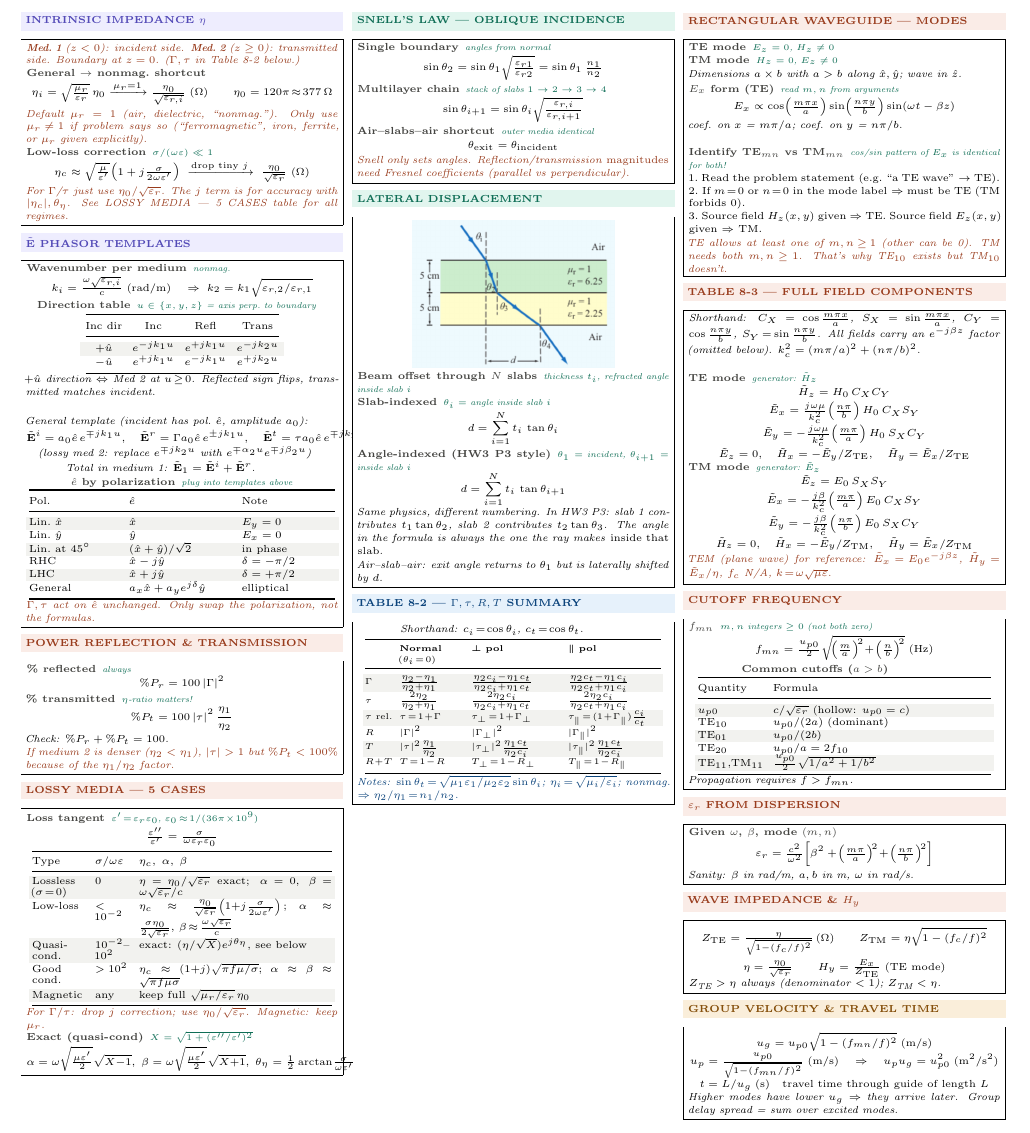
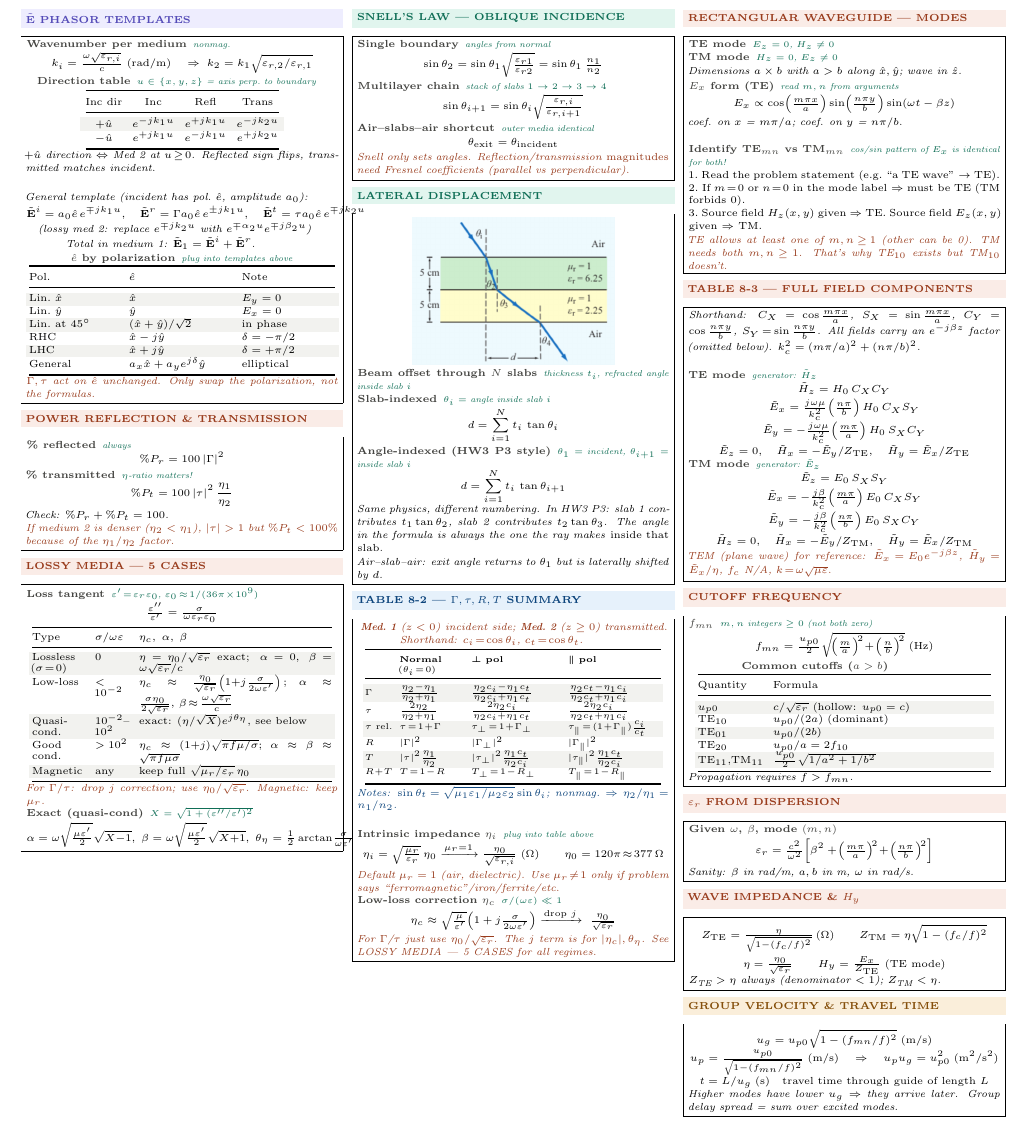
Before and after one commit to BaoPSU/ECE332-EMAG-II-Portland-State-University, a LaTeX document (Notes/Cheatsheets/Final/src/ECE332_HW3_cheatsheet.tex): part of the page, cut so that both start at the same text. Compiled offline with pdfLaTeX.

Commit message:
HW3 cheat sheet: merge INTRINSIC IMPEDANCE into Table 8-2 footer (single ebox)

```diff
--- a/Notes/Cheatsheets/Final/src/ECE332_HW3_cheatsheet.tex
+++ b/Notes/Cheatsheets/Final/src/ECE332_HW3_cheatsheet.tex
@@ -52,20 +52,6 @@
 \begin{multicols}{3}
 
 %-- Column 1 -----------------------------------
-\shead{purplebg}{purple}{INTRINSIC IMPEDANCE $\eta$}
-\begin{ebox}
-\textit{\color{coral}\textbf{Med.\ 1} ($z<0$): incident side.\enspace\textbf{Med.\ 2} ($z\ge0$): transmitted side. Boundary at $z=0$. ($\Gamma, \tau$ in Table 8-2 below.)}
-
-\eq{General $\to$ nonmag.\ shortcut}{}
-\[\eta_i = \sqrt{\tfrac{\mu_r}{\varepsilon_r}}\,\eta_0 \xrightarrow{\mu_r=1} \tfrac{\eta_0}{\sqrt{\varepsilon_{r,i}}}\;(\Omega)\qquad \eta_0=120\pi\!\approx\!377\,\Omega\]
-\textit{\color{coral}Default $\mu_r=1$ (air, dielectric, ``nonmag.''). Only use $\mu_r\!\ne\!1$ if problem says so (``ferromagnetic'', iron, ferrite, or $\mu_r$ given explicitly).}
-
-\eq{Low-loss correction}{$\sigma/(\omega\varepsilon)\ll1$}
-\[\eta_c \approx \sqrt{\tfrac{\mu}{\varepsilon'}}\!\left(1+j\tfrac{\sigma}{2\omega\varepsilon'}\right) \;\xrightarrow{\text{drop tiny }j}\; \tfrac{\eta_0}{\sqrt{\varepsilon_r}}\;(\Omega)\]
-\textit{\color{coral}For $\Gamma$/$\tau$ just use $\eta_0/\sqrt{\varepsilon_r}$. The $j$ term is for accuracy with $|\eta_c|, \theta_\eta$. See LOSSY MEDIA --- 5 CASES table for all regimes.}
-\end{ebox}
-
-\vspace{2pt}
 \shead{purplebg}{purple}{$\tilde{\mathbf{E}}$ PHASOR TEMPLATES}
 \begin{ebox}
 \eq{Wavenumber per medium}{nonmag.}
@@ -172,7 +158,7 @@ Good cond. & $>10^2$ & $\eta_c\!\approx\!(1{+}j)\sqrt{\pi f\mu/\sigma};$ $\alpha
 \vspace{2pt}
 \shead{bluebg}{blue}{TABLE 8-2 --- $\Gamma, \tau, R, T$ SUMMARY}
 \begin{ebox}
-\textit{Shorthand: $c_i\!=\!\cos\theta_i$, $c_t\!=\!\cos\theta_t$.}\\[1pt]
+\textit{\color{coral}\textbf{Med.\ 1} ($z<0$) incident side; \textbf{Med.\ 2} ($z\ge0$) transmitted. Shorthand: $c_i\!=\!\cos\theta_i$, $c_t\!=\!\cos\theta_t$.}\\[1pt]
 {\centering\makebox[0.98\linewidth][c]{{\setlength{\tabcolsep}{1pt}\fontsize{5.2}{6.0}\selectfont\begin{tabular}{@{}p{0.10\linewidth}p{0.22\linewidth}p{0.30\linewidth}p{0.30\linewidth}@{}}
 \toprule
  & \textbf{Normal} ($\theta_i\!=\!0$) & $\boldsymbol{\perp}$ \textbf{pol} & $\boldsymbol{\parallel}$ \textbf{pol}\\
@@ -185,7 +171,15 @@ $R$ & $|\Gamma|^2$ & $|\Gamma_\perp|^2$ & $|\Gamma_\parallel|^2$\\
 $R\!+\!T$ & $T\!=\!1\!-\!R$ & $T_\perp\!=\!1\!-\!R_\perp$ & $T_\parallel\!=\!1\!-\!R_\parallel$\\
 \bottomrule
 \end{tabular}}}\par}
-\textit{\color{blue}Notes: $\sin\theta_t\!=\!\sqrt{\mu_1\varepsilon_1/\mu_2\varepsilon_2}\sin\theta_i$;\ $\eta_i\!=\!\sqrt{\mu_i/\varepsilon_i}$;\ nonmag.\ $\Rightarrow\eta_2/\eta_1\!=\!n_1/n_2$.}
+\textit{\color{blue}Notes: $\sin\theta_t\!=\!\sqrt{\mu_1\varepsilon_1/\mu_2\varepsilon_2}\sin\theta_i$;\ nonmag.\ $\Rightarrow\eta_2/\eta_1\!=\!n_1/n_2$.}\\[2pt]
+
+\eq{Intrinsic impedance $\eta_i$}{plug into table above}
+\[\eta_i = \sqrt{\tfrac{\mu_r}{\varepsilon_r}}\,\eta_0 \xrightarrow{\mu_r=1} \tfrac{\eta_0}{\sqrt{\varepsilon_{r,i}}}\;(\Omega)\qquad \eta_0=120\pi\!\approx\!377\,\Omega\]
+\textit{\color{coral}Default $\mu_r=1$ (air, dielectric). Use $\mu_r\!\ne\!1$ only if problem says ``ferromagnetic''/iron/ferrite/etc.}
+
+\eq{Low-loss correction $\eta_c$}{$\sigma/(\omega\varepsilon)\ll1$}
+\[\eta_c \approx \sqrt{\tfrac{\mu}{\varepsilon'}}\!\left(1+j\tfrac{\sigma}{2\omega\varepsilon'}\right) \xrightarrow{\text{drop }j}\; \tfrac{\eta_0}{\sqrt{\varepsilon_r}}\]
+\textit{\color{coral}For $\Gamma$/$\tau$ just use $\eta_0/\sqrt{\varepsilon_r}$. The $j$ term is for $|\eta_c|, \theta_\eta$. See LOSSY MEDIA --- 5 CASES for all regimes.}
 \end{ebox}
 
 \columnbreak
```
